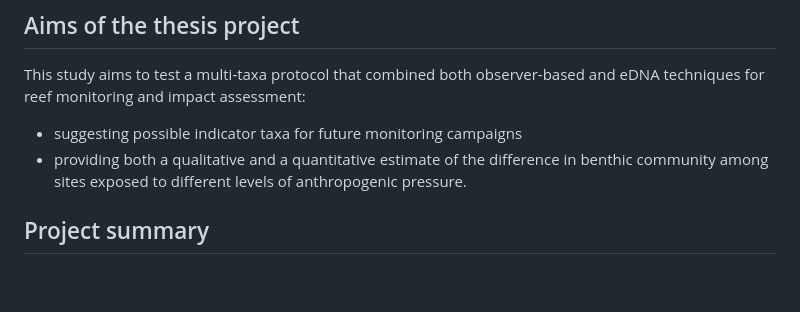
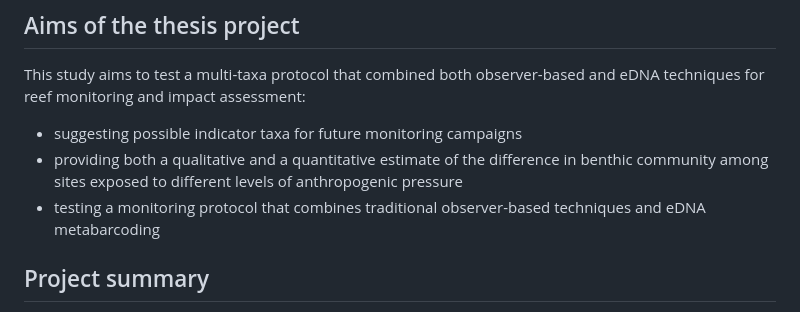
Before and after one commit to CCampanini/Campanini_Gosser_et_al-Effective_combination_reef_monitoring_Okinawa_metabarcoding, a Markdown page: README.md, the part around the change. Drawn GitHub-style; blank space fills up the shorter version.

```diff
--- a/README.md
+++ b/README.md
@@ -17,7 +17,8 @@ For further information on the monitoring protocol see [Field data collection pr
 
 This study aims to test a multi-taxa protocol that combined both observer-based and eDNA techniques for reef monitoring and impact assessment:
 - suggesting possible indicator taxa for future monitoring campaigns
-- providing both a qualitative and a quantitative estimate of the difference in benthic community among sites exposed to different levels of anthropogenic pressure.
+- providing both a qualitative and a quantitative estimate of the difference in benthic community among sites exposed to different levels of anthropogenic pressure
+- testing a monitoring protocol that combines traditional observer-based techniques and eDNA metabarcoding
 
 ## Project summary
 
```
